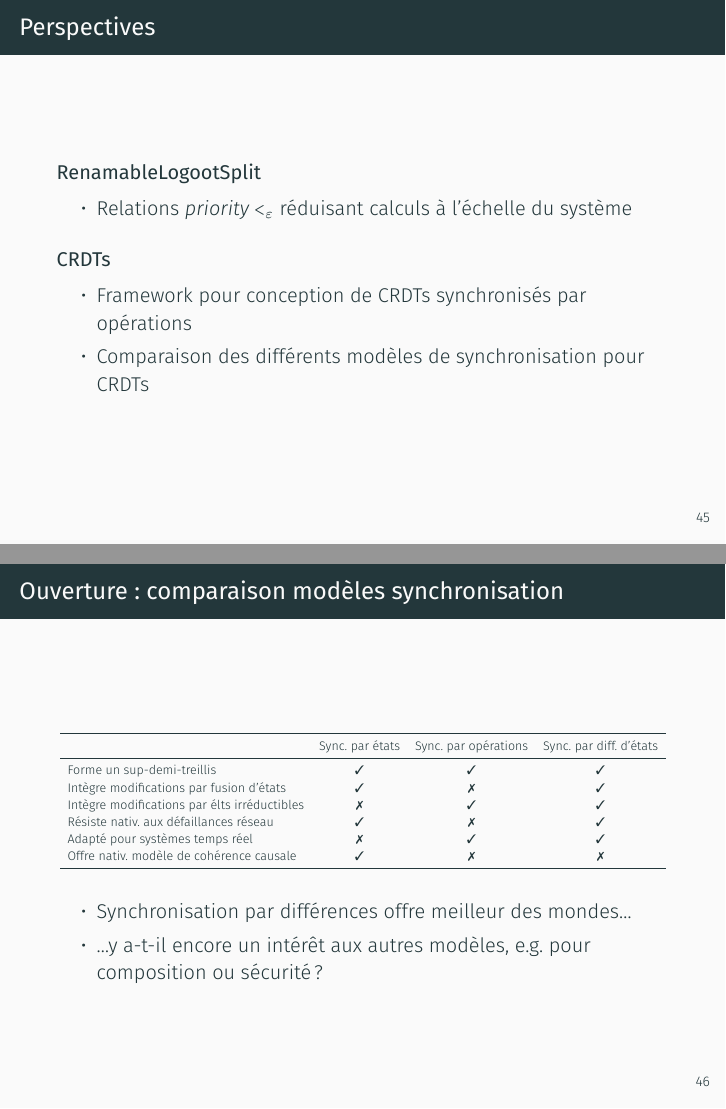
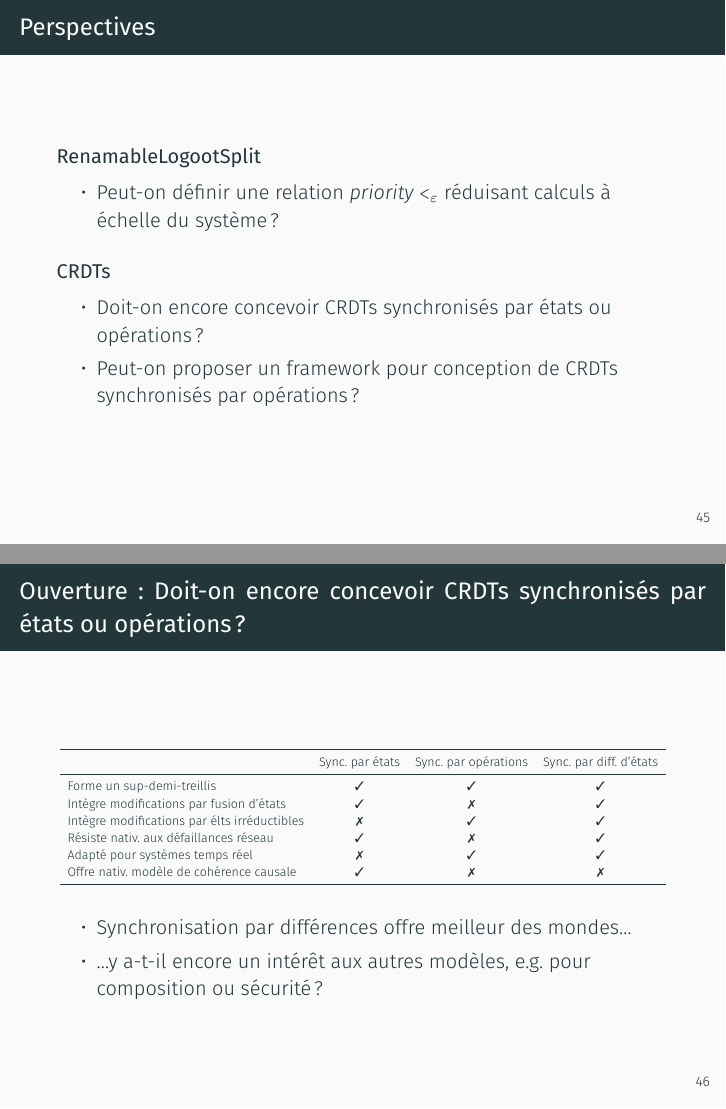
Before and after one commit to MatthieuNICOLAS/2021-phd-defense, LaTeX slides (presentation.tex, which reads content/conclusion-perspectives.tex): pages 135 and 136 of 139 before the commit and pages 136 and 137 of 140 after it, joined at a grey line. The pictures show the PDF file presentation.pdf that the author committed with the source.

Commit message:
feat(conclusion-perspectives): ajout animations slides

```diff
--- a/content/conclusion-perspectives.tex
+++ b/content/conclusion-perspectives.tex
@@ -18,18 +18,19 @@
   \metroset{block=transparent}
   \begin{block}{RenamableLogootSplit}
     \begin{itemize}
-      \item Relations \emph{priority} $\lepoch$ réduisant calculs à l'échelle du système
+      \item Peut-on définir une relation \emph{priority} $\lepoch$ réduisant calculs à échelle du système ?
     \end{itemize}
   \end{block}
+  \pause
   \begin{block}{CRDTs}
     \begin{itemize}
-      \item Framework pour conception de CRDTs synchronisés par opérations
-      \item Comparaison des différents modèles de synchronisation pour CRDTs
+      \item Doit-on encore concevoir CRDTs synchronisés par états ou opérations ?
+      \item Peut-on proposer un framework pour conception de CRDTs synchronisés par opérations ?
     \end{itemize}
   \end{block}
 \end{frame}
 
-\begin{frame}{Ouverture : comparaison modèles synchronisation}
+\begin{frame}{Ouverture : Doit-on encore concevoir CRDTs synchronisés par états ou opérations ?}
   \begin{table}[!ht]
     \resizebox{\columnwidth}{!}{
       \begin{tabular}{lccc}
```
Also changed, not shown: presentation.pdf.
